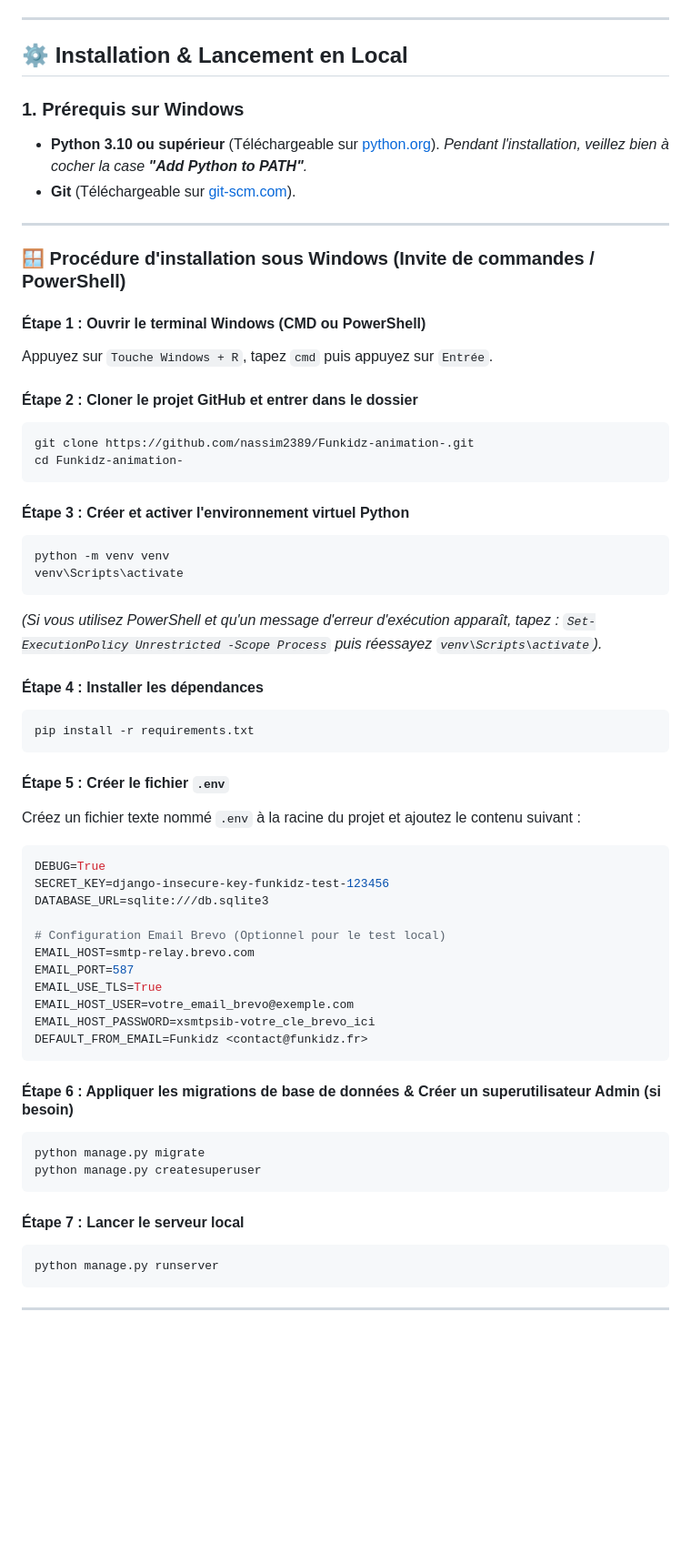
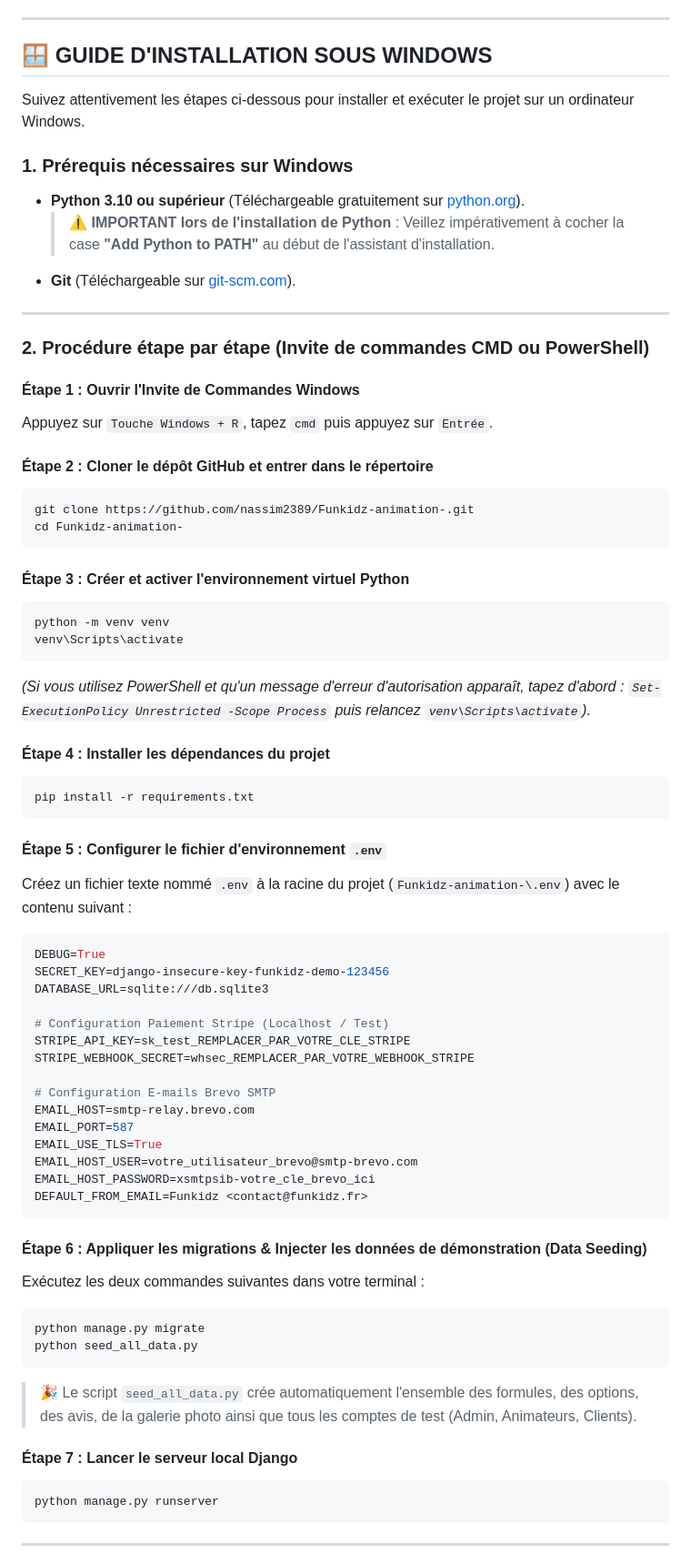
Before and after one commit to nassim2389/Funkidz-animation-, a Markdown page: README.md, the part around one of its changes. Shown at 91% size. GitHub-like rendering; blank space fills up the shorter version.

Commit message:
docs: Add detailed Windows installation guide and test credentials to README.md

````diff
--- a/README.md
+++ b/README.md
@@ -122,20 +112,23 @@ graph TD
 
 ---
 
-## ⚙️ Installation & Lancement en Local
+## 🪟 GUIDE D'INSTALLATION SOUS WINDOWS
 
-### 1. Prérequis sur Windows
-- **Python 3.10 ou supérieur** (Téléchargeable sur [python.org](https://www.python.org/downloads/)). *Pendant l'installation, veillez bien à cocher la case **"Add Python to PATH"**.*
+Suivez attentivement les étapes ci-dessous pour installer et exécuter le projet sur un ordinateur Windows.
+
+### 1. Prérequis nécessaires sur Windows
+- **Python 3.10 ou supérieur** (Téléchargeable gratuitement sur [python.org](https://www.python.org/downloads/)).
+  > ⚠️ **IMPORTANT lors de l'installation de Python** : Veillez impérativement à cocher la case **"Add Python to PATH"** au début de l'assistant d'installation.
 - **Git** (Téléchargeable sur [git-scm.com](https://git-scm.com/downloads)).
 
 ---
 
-### 🪟 Procédure d'installation sous Windows (Invite de commandes / PowerShell)
+### 2. Procédure étape par étape (Invite de commandes CMD ou PowerShell)
 
-#### Étape 1 : Ouvrir le terminal Windows (CMD ou PowerShell)
+#### Étape 1 : Ouvrir l'Invite de Commandes Windows
 Appuyez sur `Touche Windows + R`, tapez `cmd` puis appuyez sur `Entrée`.
 
-#### Étape 2 : Cloner le projet GitHub et entrer dans le dossier
+#### Étape 2 : Cloner le dépôt GitHub et entrer dans le répertoire
 ```cmd
 git clone https://github.com/nassim2389/Funkidz-animation-.git
 cd Funkidz-animation-
@@ -146,36 +139,43 @@ cd Funkidz-animation-
 python -m venv venv
 venv\Scripts\activate
 ```
-*(Si vous utilisez PowerShell et qu'un message d'erreur d'exécution apparaît, tapez : `Set-ExecutionPolicy Unrestricted -Scope Process` puis réessayez `venv\Scripts\activate`).*
+*(Si vous utilisez PowerShell et qu'un message d'erreur d'autorisation apparaît, tapez d'abord : `Set-ExecutionPolicy Unrestricted -Scope Process` puis relancez `venv\Scripts\activate`).*
 
-#### Étape 4 : Installer les dépendances
+#### Étape 4 : Installer les dépendances du projet
 ```cmd
 pip install -r requirements.txt
 ```
 
-#### Étape 5 : Créer le fichier `.env`
-Créez un fichier texte nommé `.env` à la racine du projet et ajoutez le contenu suivant :
+#### Étape 5 : Configurer le fichier d'environnement `.env`
+Créez un fichier texte nommé `.env` à la racine du projet (`Funkidz-animation-\.env`) avec le contenu suivant :
+
 ```env
 DEBUG=True
-SECRET_KEY=django-insecure-key-funkidz-test-123456
+SECRET_KEY=django-insecure-key-funkidz-demo-123456
 DATABASE_URL=sqlite:///db.sqlite3
 
-# Configuration Email Brevo (Optionnel pour le test local)
+# Configuration Paiement Stripe (Localhost / Test)
+STRIPE_API_KEY=sk_test_REMPLACER_PAR_VOTRE_CLE_STRIPE
+STRIPE_WEBHOOK_SECRET=whsec_REMPLACER_PAR_VOTRE_WEBHOOK_STRIPE
+
+# Configuration E-mails Brevo SMTP
 EMAIL_HOST=smtp-relay.brevo.com
 EMAIL_PORT=587
 EMAIL_USE_TLS=True
-EMAIL_HOST_USER=votre_email_brevo@exemple.com
+EMAIL_HOST_USER=votre_utilisateur_brevo@smtp-brevo.com
 EMAIL_HOST_PASSWORD=xsmtpsib-votre_cle_brevo_ici
 DEFAULT_FROM_EMAIL=Funkidz <contact@funkidz.fr>
 ```
 
-#### Étape 6 : Appliquer les migrations de base de données & Créer un superutilisateur Admin (si besoin)
+#### Étape 6 : Appliquer les migrations & Injecter les données de démonstration (Data Seeding)
+Exécutez les deux commandes suivantes dans votre terminal :
 ```cmd
 python manage.py migrate
-python manage.py createsuperuser
+python seed_all_data.py
 ```
+> 🎉 Le script `seed_all_data.py` crée automatiquement l'ensemble des formules, des options, des avis, de la galerie photo ainsi que tous les comptes de test (Admin, Animateurs, Clients).
 
-#### Étape 7 : Lancer le serveur local
+#### Étape 7 : Lancer le serveur local Django
 ```cmd
 python manage.py runserver
 ```
````
Also changed, not shown: other parts of README.md (+25 -21 lines).
